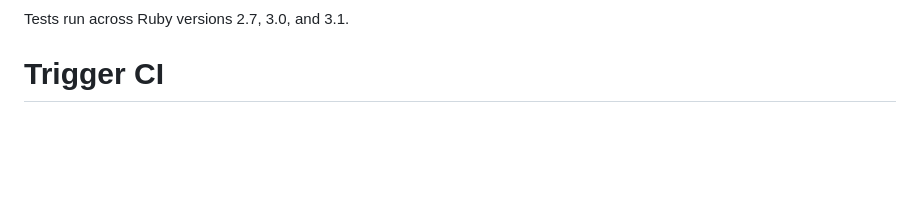
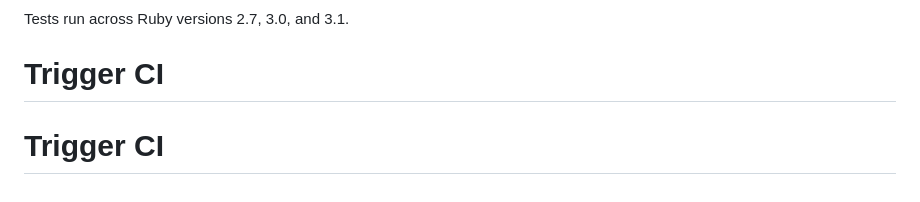
Before and after one commit to nimrod36/cajiva, a Markdown page: README.md, the part around the change. GitHub-like rendering; blank space fills up the shorter version.

Commit message:
chore: trigger CI checks

```diff
--- a/README.md
+++ b/README.md
@@ -213,3 +213,4 @@ GitHub Actions automatically runs tests on:
 
 Tests run across Ruby versions 2.7, 3.0, and 3.1.
 # Trigger CI
+# Trigger CI
```
